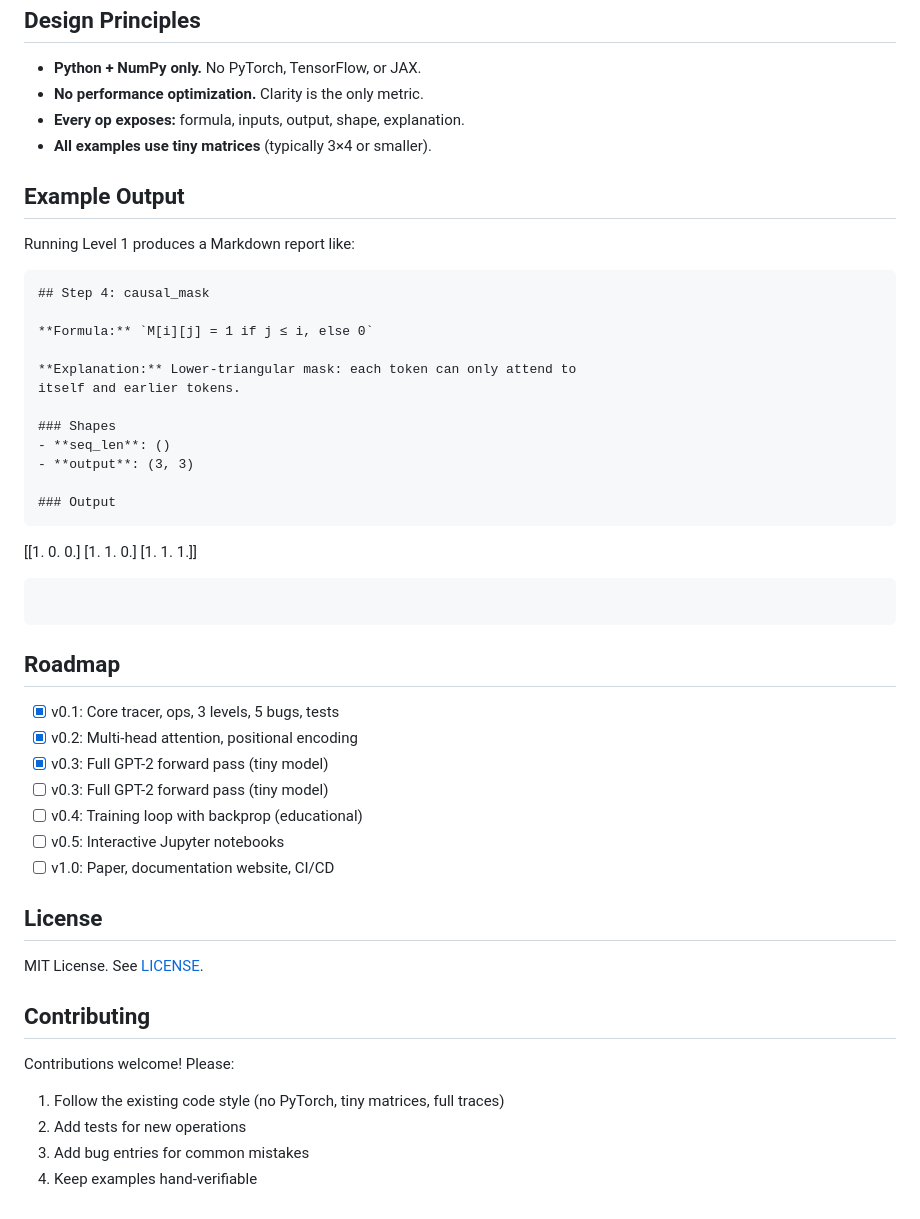
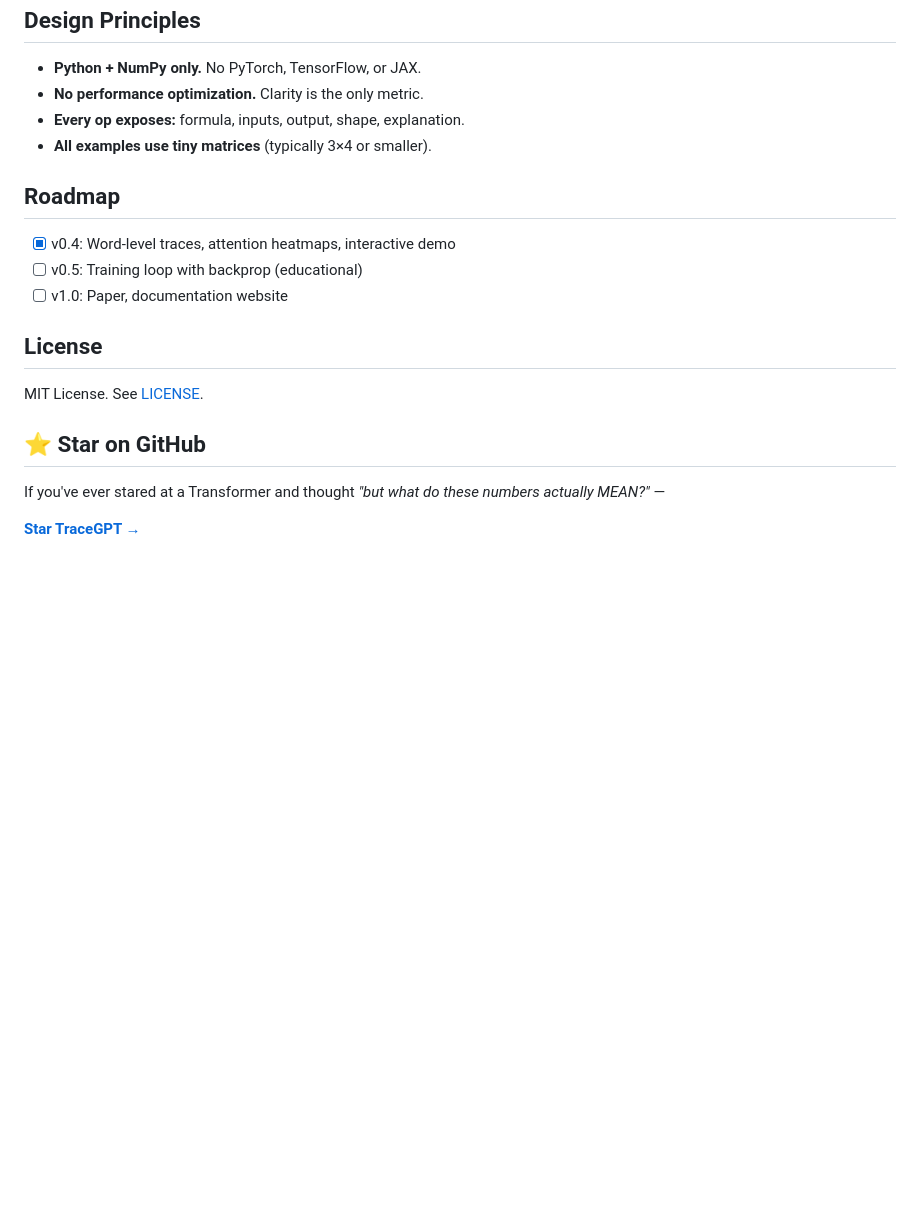
Before and after one commit to YuanyuanMa03/TraceGPT, a Markdown page: README.md, the part around one of its changes. Drawn GitHub-style; blank space fills up the shorter version.

````diff
--- a/README.md
+++ b/README.md
@@ -184,48 +161,18 @@ Each bug comes with:
 - **Every op exposes:** formula, inputs, output, shape, explanation.
 - **All examples use tiny matrices** (typically 3×4 or smaller).
 
-## Example Output
-
-Running Level 1 produces a Markdown report like:
-
-```markdown
-## Step 4: causal_mask
-
-**Formula:** `M[i][j] = 1 if j ≤ i, else 0`
-
-**Explanation:** Lower-triangular mask: each token can only attend to
-itself and earlier tokens.
-
-### Shapes
-- **seq_len**: ()
-- **output**: (3, 3)
-
-### Output
-```
-[[1. 0. 0.]
- [1. 1. 0.]
- [1. 1. 1.]]
-```
-```
-
 ## Roadmap
 
-- [x] v0.1: Core tracer, ops, 3 levels, 5 bugs, tests
-- [x] v0.2: Multi-head attention, positional encoding
-- [x] v0.3: Full GPT-2 forward pass (tiny model)
-- [ ] v0.3: Full GPT-2 forward pass (tiny model)
-- [ ] v0.4: Training loop with backprop (educational)
-- [ ] v0.5: Interactive Jupyter notebooks
-- [ ] v1.0: Paper, documentation website, CI/CD
+- [x] v0.4: Word-level traces, attention heatmaps, interactive demo
+- [ ] v0.5: Training loop with backprop (educational)
+- [ ] v1.0: Paper, documentation website
 
 ## License
 
 MIT License. See [LICENSE](LICENSE).
 
-## Contributing
+## ⭐ Star on GitHub
 
-Contributions welcome! Please:
-1. Follow the existing code style (no PyTorch, tiny matrices, full traces)
-2. Add tests for new operations
-3. Add bug entries for common mistakes
-4. Keep examples hand-verifiable
+If you've ever stared at a Transformer and thought *"but what do these numbers actually MEAN?"* —
+
+**[Star TraceGPT →](https://github.com/YuanyuanMa03/TraceGPT)**
````
Also changed, not shown: other parts of README.md (+71 -94 lines).
